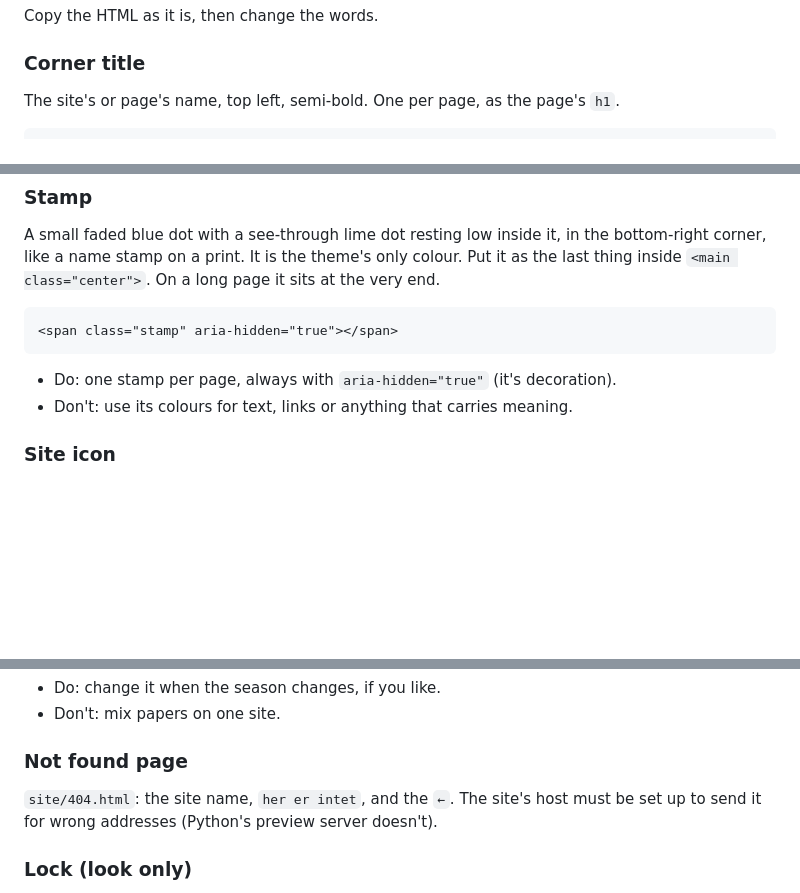
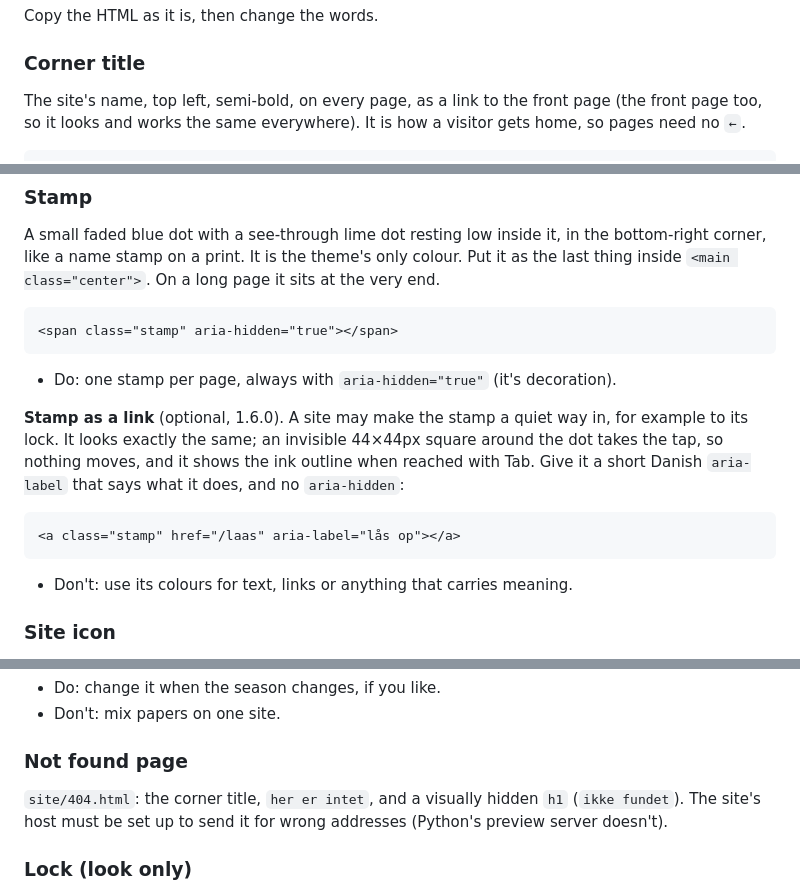
Before and after one commit to huyvunl/hyvnl-theme, a Markdown page: GUIDE.md, 3 parts joined by grey strips. Rendered like a GitHub page; blank space fills up the shorter version.

````diff
--- a/GUIDE.md
+++ b/GUIDE.md
@@ -68,6 +68,6 @@ Copy the HTML as it is, then change the words.
 
 ### Corner title
 
-The site's or page's name, top left, semi-bold. One per page, as the page's `h1`.
+The site's name, top left, semi-bold, on every page, as a link to the front page (the front page too, so it looks and works the same everywhere). It is how a visitor gets home, so pages need no `←`.
 
 ```html
@@ -323,6 +332,13 @@ A small faded blue dot with a see-through lime dot resting low inside it, in the
 ```
 
 - Do: one stamp per page, always with `aria-hidden="true"` (it's decoration).
+
+**Stamp as a link** (optional, 1.6.0). A site may make the stamp a quiet way in, for example to its lock. It looks exactly the same; an invisible 44×44px square around the dot takes the tap, so nothing moves, and it shows the ink outline when reached with Tab. Give it a short Danish `aria-label` that says what it does, and no `aria-hidden`:
+
+```html
+<a class="stamp" href="/laas" aria-label="lås op"></a>
+```
+
 - Don't: use its colours for text, links or anything that carries meaning.
 
 ### Site icon
@@ -362,7 +378,7 @@ Classes: `paper-spring`, `paper-summer`, `paper-autumn`, `paper-winter`. Leave t
 
 ### Not found page
 
-`site/404.html`: the site name, `her er intet`, and the `←`. The site's host must be set up to send it for wrong addresses (Python's preview server doesn't).
+`site/404.html`: the corner title, `her er intet`, and a visually hidden `h1` (`ikke fundet`). The site's host must be set up to send it for wrong addresses (Python's preview server doesn't).
 
 ### Lock (look only)
 
````
Also changed, not shown: other parts of GUIDE.md (+42 -31 lines), README.md (+1 -1 lines), specimen/screens/pages.png, specimen/screens/pieces.png, 12 other files.
